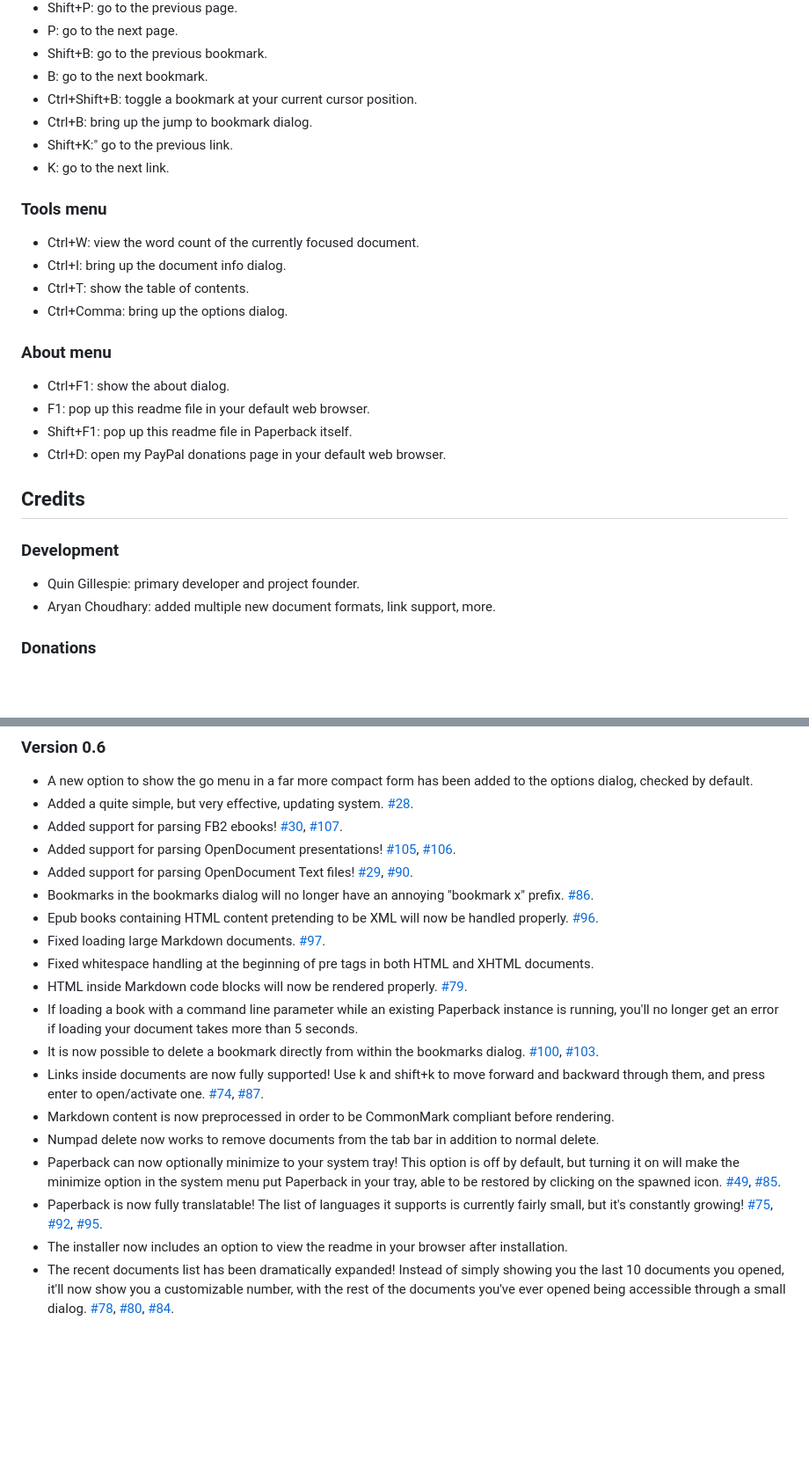
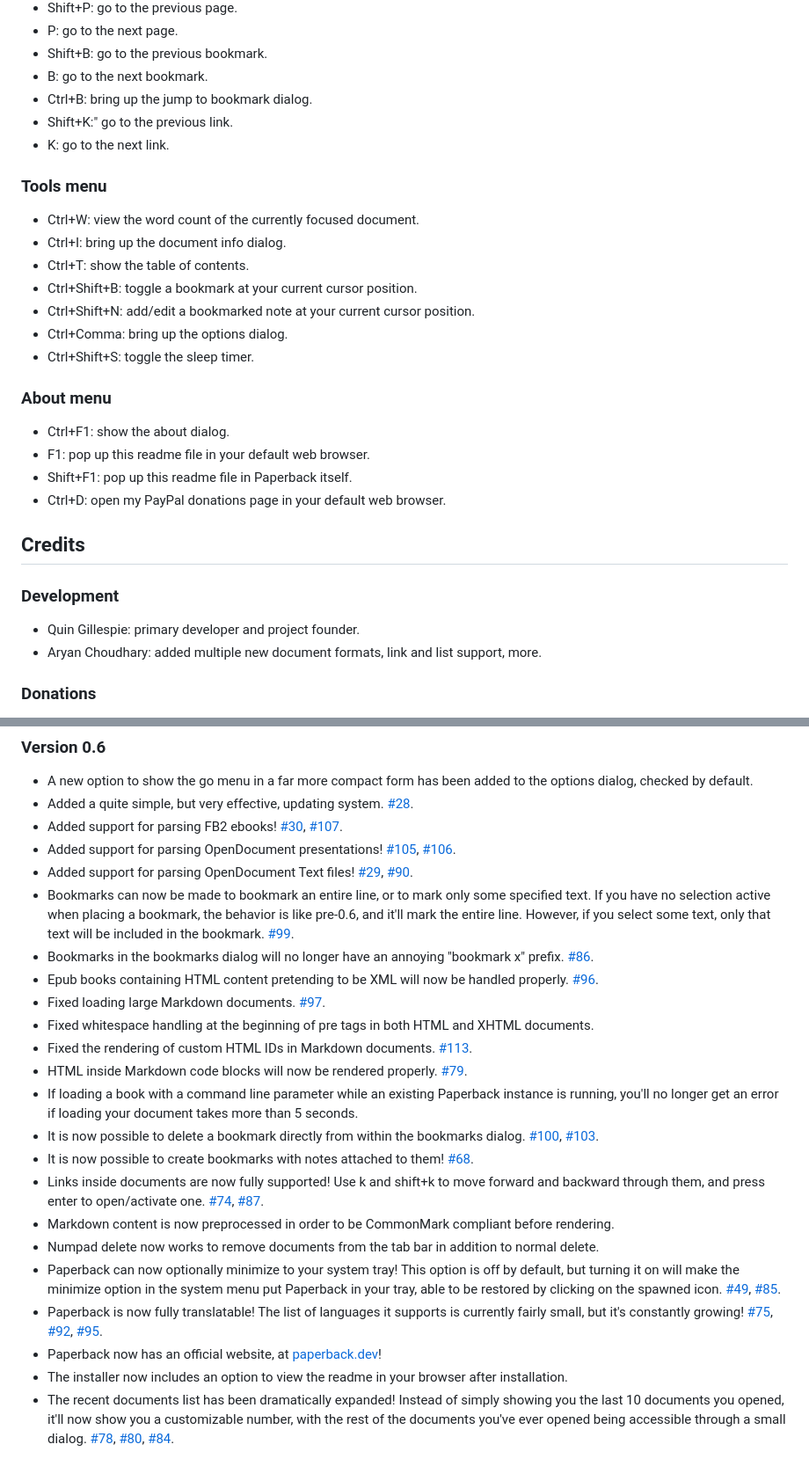
Before and after one commit to trypsynth/paperback, a Markdown page: doc/readme.md, 2 parts joined by grey strips. Shown: that part at 88% size. Rendered like a GitHub page; blank space fills up the shorter version.

Commit message:
Added new keys and changelog entries for 0.6.

```diff
--- a/doc/readme.md
+++ b/doc/readme.md
@@ -67,7 +67,6 @@ Paperback's user interface was designed specifically with keyboard and screen re
 * P: go to the next page.
 * Shift+B: go to the previous bookmark.
 * B: go to the next bookmark.
-* Ctrl+Shift+B: toggle a bookmark at your current cursor position.
 * Ctrl+B: bring up the jump to bookmark dialog.
 * Shift+K:" go to the previous link.
 * K: go to the next link.
@@ -76,7 +75,10 @@ Paperback's user interface was designed specifically with keyboard and screen re
 * Ctrl+W: view the word count of the currently focused document.
 * Ctrl+I: bring up the document info dialog.
 * Ctrl+T: show the table of contents.
+* Ctrl+Shift+B: toggle a bookmark at your current cursor position.
+* Ctrl+Shift+N: add/edit a bookmarked note at your current cursor position.
 * Ctrl+Comma: bring up the options dialog.
+* Ctrl+Shift+S: toggle the sleep timer.
 
 ### About menu
 * Ctrl+F1: show the about dialog.
@@ -87,7 +89,7 @@ Paperback's user interface was designed specifically with keyboard and screen re
 ## Credits
 ### Development
 * Quin Gillespie: primary developer and project founder.
-* Aryan Choudhary: added multiple new document formats, link support, more.
+* Aryan Choudhary: added multiple new document formats, link and list support, more.
 
 ### Donations
 The following people have made donations of some size to Paperback development. If you make a donation your name won't automatically be added here, I only add people who want their donation made public.
@@ -117,18 +119,22 @@ Note: I consider a public GitHub sponsor grounds for automatic inclusion in this
 * Added support for parsing FB2 ebooks! [#30](https://github.com/trypsynth/paperback/issues/30), [#107](https://github.com/trypsynth/paperback/pull/107).
 * Added support for parsing OpenDocument presentations! [#105](https://github.com/trypsynth/paperback/issues/105), [#106](https://github.com/trypsynth/paperback/pull/106).
 * Added support for parsing OpenDocument Text files! [#29](https://github.com/trypsynth/paperback/issues/29), [#90](https://github.com/trypsynth/paperback/pull/90).
+* Bookmarks can now be made to bookmark an entire line, or to mark only some specified text. If you have no selection active when placing a bookmark, the behavior is like pre-0.6, and it'll mark the entire line. However, if you select some text, only that text will be included in the bookmark. [#99](https://github.com/trypsynth/paperback/issues/99).
 * Bookmarks in the bookmarks dialog will no longer have an annoying "bookmark x" prefix. [#86](https://github.com/trypsynth/paperback/issues/86).
 * Epub books containing HTML content pretending to be XML will now be handled properly. [#96](https://github.com/trypsynth/paperback/issues/96).
 * Fixed loading large Markdown documents. [#97](https://github.com/trypsynth/paperback/issues/97).
 * Fixed whitespace handling at the beginning of pre tags in both HTML and XHTML documents.
+* Fixed the rendering of custom HTML IDs in Markdown documents. [#113](https://github.com/trypsynth/paperback/issues/113).
 * HTML inside Markdown code blocks will now be rendered properly. [#79](https://github.com/trypsynth/paperback/issues/79).
 * If loading a book with a command line parameter while an existing Paperback instance is running, you'll no longer get an error if loading your document takes more than 5 seconds.
 * It is now possible to delete a bookmark directly from within the bookmarks dialog. [#100](https://github.com/trypsynth/paperback/issues/100), [#103](https://github.com/trypsynth/paperback/pull/103).
+* It is now possible to create bookmarks with notes attached to them! [#68](https://github.com/trypsynth/paperback/issues/68).
 * Links inside documents are now fully supported! Use k and shift+k to move forward and backward through them, and press enter to open/activate one. [#74](https://github.com/trypsynth/paperback/issues/74), [#87](https://github.com/trypsynth/paperback/pull/87).
 * Markdown content is now preprocessed in order to be CommonMark compliant before rendering.
 * Numpad delete now works to remove documents from the tab bar in addition to normal delete.
 * Paperback can now optionally minimize to your system tray! This option is off by default, but turning it on will make the minimize option in the system menu put Paperback in your tray, able to be restored by clicking on the spawned icon. [#49](https://github.com/trypsynth/paperback/issues/49), [#85](https://github.com/trypsynth/paperback/pull/85).
 * Paperback is now fully translatable! The list of languages it supports is currently fairly small, but it's constantly growing! [#75](https://github.com/trypsynth/paperback/issues/75), [#92](https://github.com/trypsynth/paperback/pull/92), [#95](https://github.com/trypsynth/paperback/pull/95).
+* Paperback now has an official website, at [paperback.dev](https://paperback.dev)!
 * The installer now includes an option to view the readme in your browser after installation.
 * The recent documents list has been dramatically expanded! Instead of simply showing you the last 10 documents you opened, it'll now show you a customizable number, with the rest of the documents you've ever opened being accessible through a small dialog. [#78](https://github.com/trypsynth/paperback/issues/78), [#80](https://github.com/trypsynth/paperback/pull/80), [#84](https://github.com/trypsynth/paperback/pull/84).
 
```
